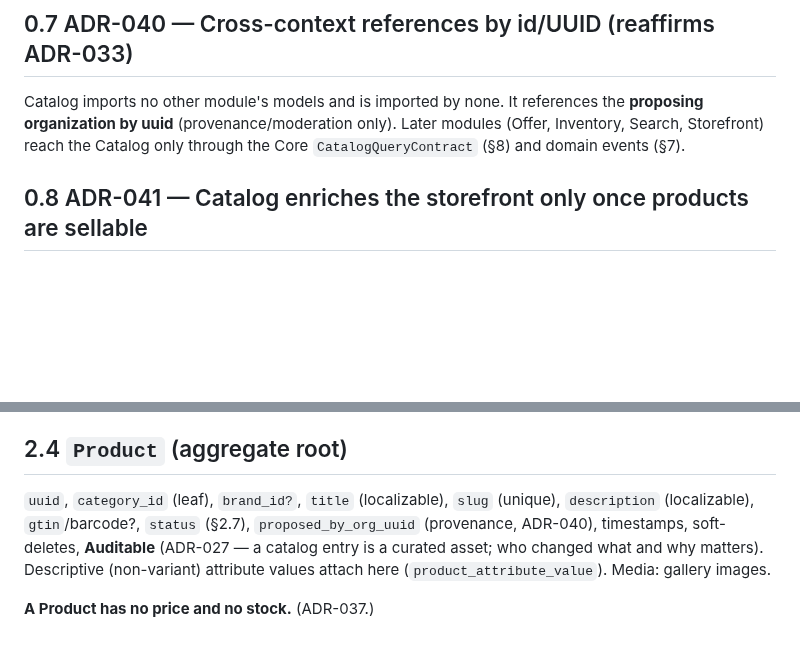
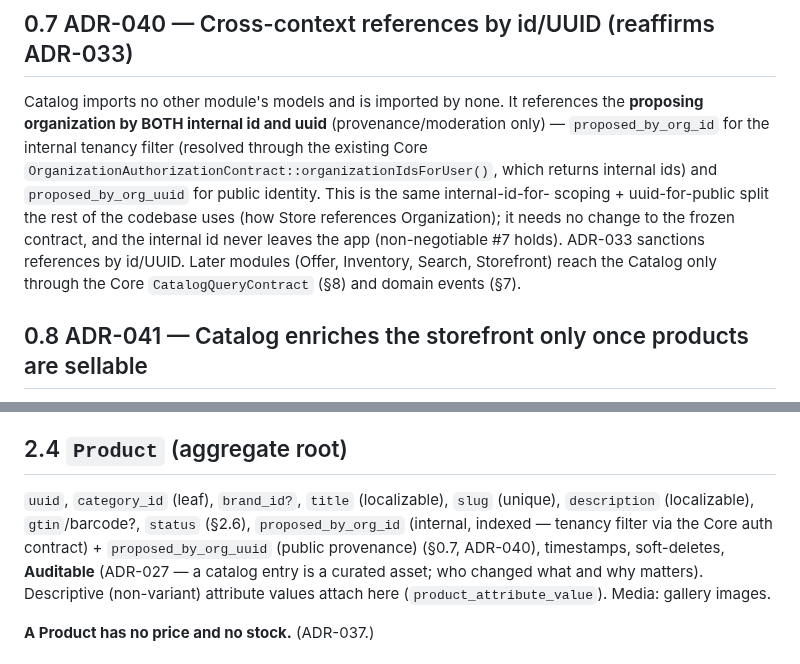
Before and after one commit to abdullahcetin07/marketplace, a Markdown page: docs/modules/Catalog.md, 2 parts joined by grey strips. Drawn GitHub-style; blank space fills up the shorter version.

Commit message:
docs: Product references the proposing org by id AND uuid
The tenancy filter needs the internal id the existing
OrganizationAuthorizationContract::organizationIdsForUser() returns; the uuid
alone can't scope without importing Organization (forbidden). Store both:
proposed_by_org_id (internal, indexed — scoping) + proposed_by_org_uuid
(public), the same split the rest of the codebase uses. No frozen-contract
change; the internal id never leaves the app. ADR-033 allows id/UUID refs.
Caught during Catalog P1 build.

Co-Authored-By: Claude Opus 4.8 <noreply@anthropic.com>

```diff
--- a/docs/modules/Catalog.md
+++ b/docs/modules/Catalog.md
@@ -102,8 +102,14 @@ more expensive mistake.
 ## 0.7 ADR-040 — Cross-context references by id/UUID (reaffirms ADR-033)
 
 Catalog imports no other module's models and is imported by none. It references the
-**proposing organization by uuid** (provenance/moderation only). Later modules (Offer,
-Inventory, Search, Storefront) reach the Catalog only through the Core
+**proposing organization by BOTH internal id and uuid** (provenance/moderation only) —
+`proposed_by_org_id` for the internal tenancy filter (resolved through the existing Core
+`OrganizationAuthorizationContract::organizationIdsForUser()`, which returns internal
+ids) and `proposed_by_org_uuid` for public identity. This is the same internal-id-for-
+scoping + uuid-for-public split the rest of the codebase uses (how Store references
+Organization); it needs no change to the frozen contract, and the internal id never
+leaves the app (non-negotiable #7 holds). ADR-033 sanctions references by id/UUID. Later
+modules (Offer, Inventory, Search, Storefront) reach the Catalog only through the Core
 `CatalogQueryContract` (§8) and domain events (§7).
 
 ## 0.8 ADR-041 — Catalog enriches the storefront only once products are sellable
@@ -175,8 +181,9 @@ one brand (nullable for unbranded/generic).
 
 ## 2.4 `Product` (aggregate root)
 `uuid`, `category_id` (leaf), `brand_id?`, `title` (localizable), `slug` (unique),
-`description` (localizable), `gtin`/barcode?, `status` (§2.7), `proposed_by_org_uuid`
-(provenance, ADR-040), timestamps, soft-deletes, **Auditable** (ADR-027 — a catalog
+`description` (localizable), `gtin`/barcode?, `status` (§2.6), `proposed_by_org_id`
+(internal, indexed — tenancy filter via the Core auth contract) + `proposed_by_org_uuid`
+(public provenance) (§0.7, ADR-040), timestamps, soft-deletes, **Auditable** (ADR-027 — a catalog
 entry is a curated asset; who changed what and why matters). Descriptive (non-variant)
 attribute values attach here (`product_attribute_value`). Media: gallery images.
 
```
